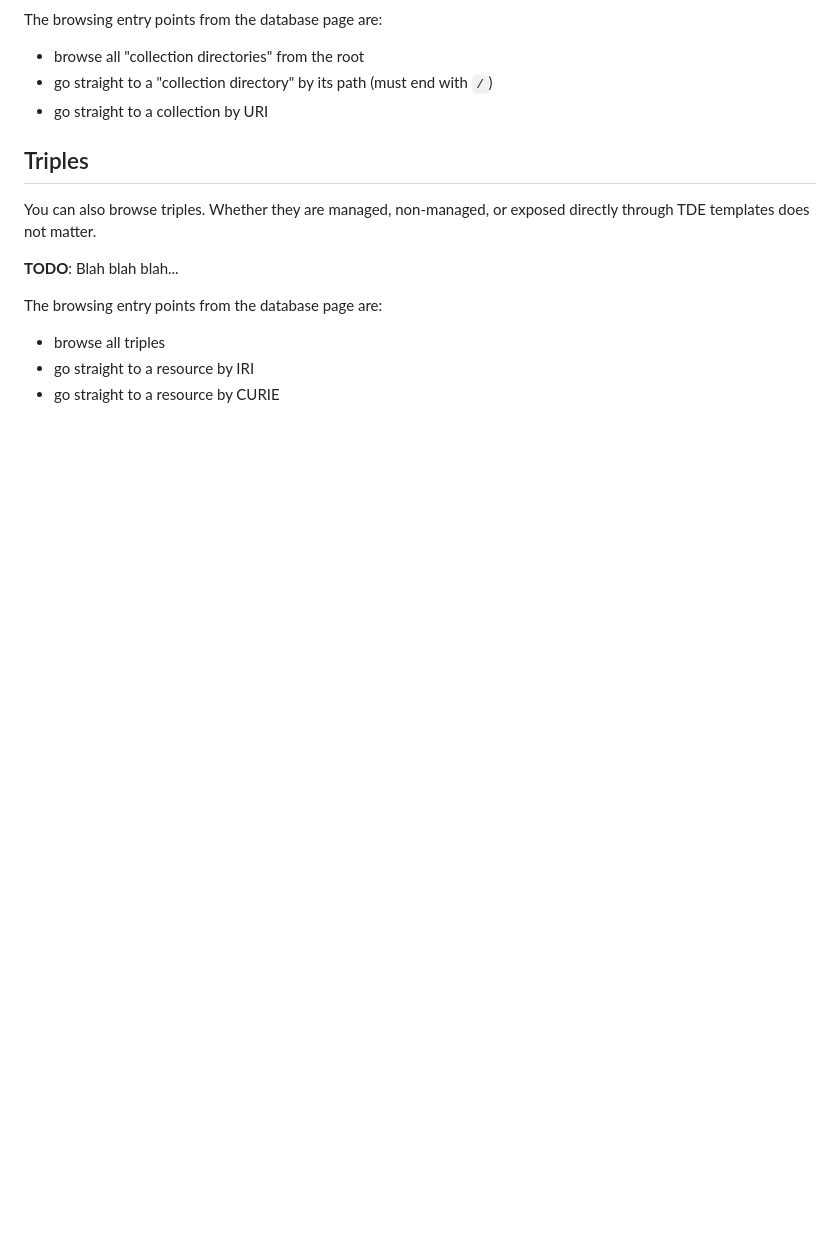
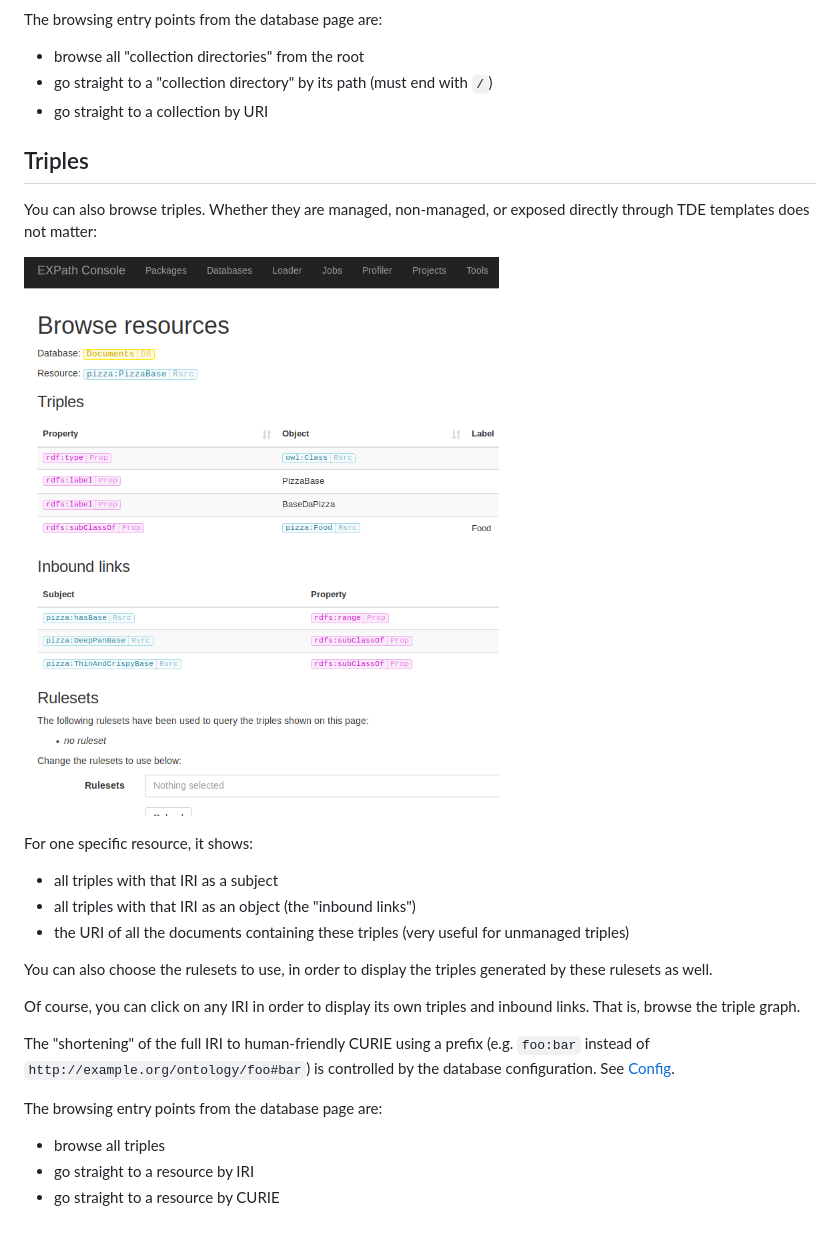
Before and after one commit to fgeorges/ml-console-web, a Markdown page: src/browser/index.md, the part around the change. Drawn GitHub-style; pictures changed too: src/images/browser-triples.png (added); blank space fills up the shorter version.

Commit message:
Wrote the Browser/Triples section.

```diff
--- a/src/browser/index.md
+++ b/src/browser/index.md
@@ -56,9 +56,26 @@ The browsing entry points from the database page are:
 ## Triples
 
 You can also browse triples.  Whether they are managed, non-managed, or exposed
-directly through TDE templates does not matter.
+directly through TDE templates does not matter:
 
-**TODO**: Blah blah blah...
+![Screenshot of the collection browser](../images/browser-triples.png)
+
+For one specific resource, it shows:
+
+- all triples with that IRI as a subject
+- all triples with that IRI as an object (the "inbound links")
+- the URI of all the documents containing these triples (very useful for
+  unmanaged triples)
+
+You can also choose the rulesets to use, in order to display the triples
+generated by these rulesets as well.
+
+Of course, you can click on any IRI in order to display its own triples and
+inbound links.  That is, browse the triple graph.
+
+The "shortening" of the full IRI to human-friendly CURIE using a prefix
+(e.g. `foo:bar` instead of `http://example.org/ontology/foo#bar`) is controlled
+by the database configuration.  See [Config](config).
 
 The browsing entry points from the database page are:
 
```
